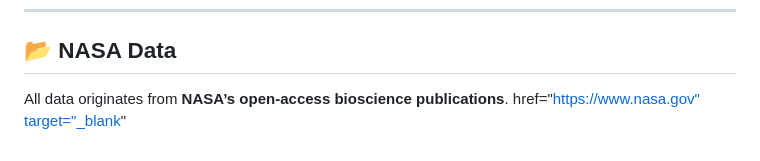
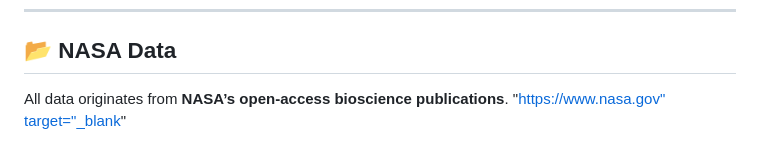
Before and after one commit to mindcraftlabs/Build-a-Space-Biology-Knowledge-Engine, a Markdown page: README.md, the part around the change. GitHub-like rendering.

```diff
--- a/README.md
+++ b/README.md
@@ -71,4 +71,4 @@ The front-end dashboard provides **interactivity and clarity**:
 
 ## 📂 NASA Data
 All data originates from **NASA’s open-access bioscience publications**.
-href="[https://www.nasa.gov" target="_blank](https://github.com/jgalazka/SB_publications/tree/main)"
+"[https://www.nasa.gov" target="_blank](https://github.com/jgalazka/SB_publications/tree/main)"
```
